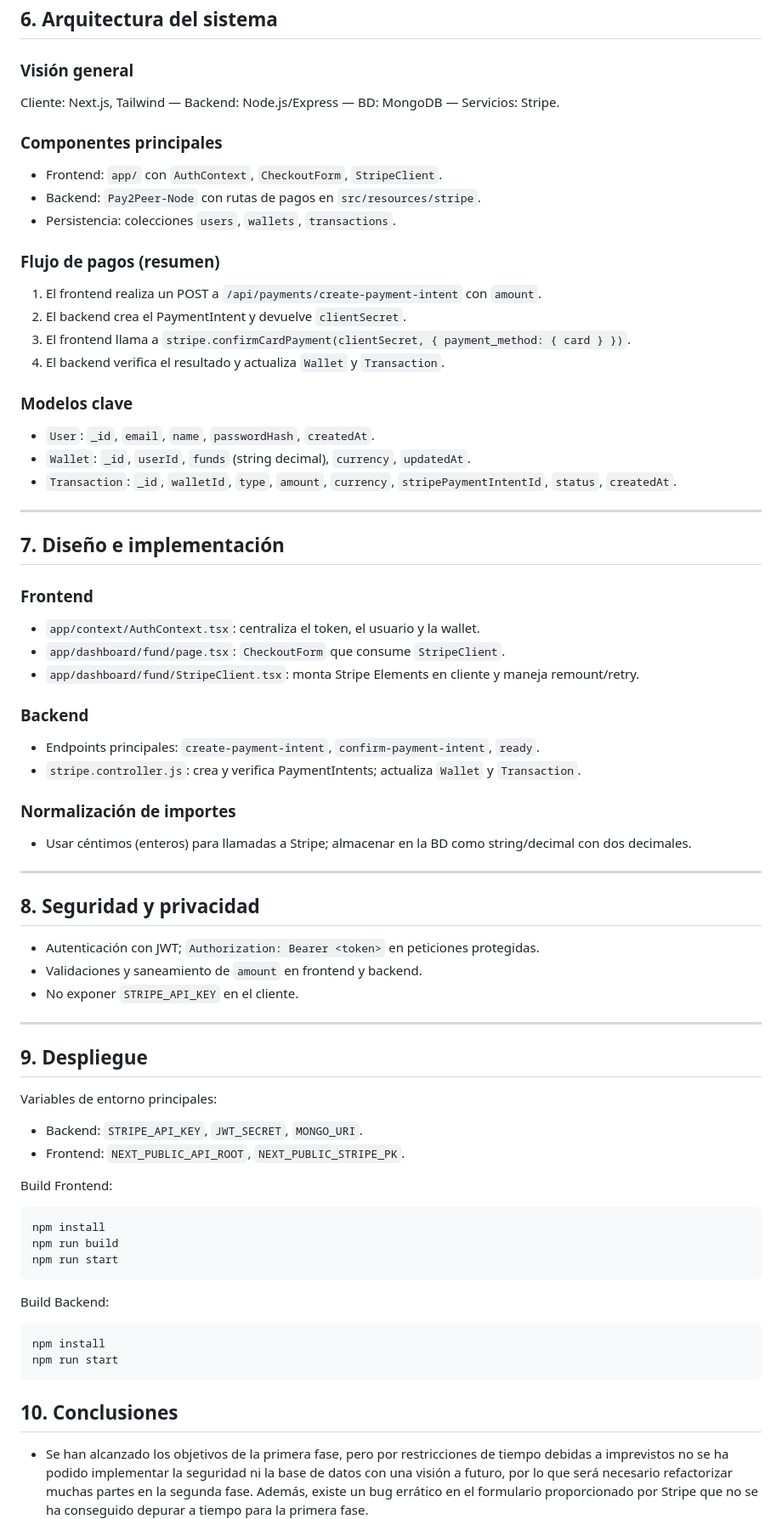
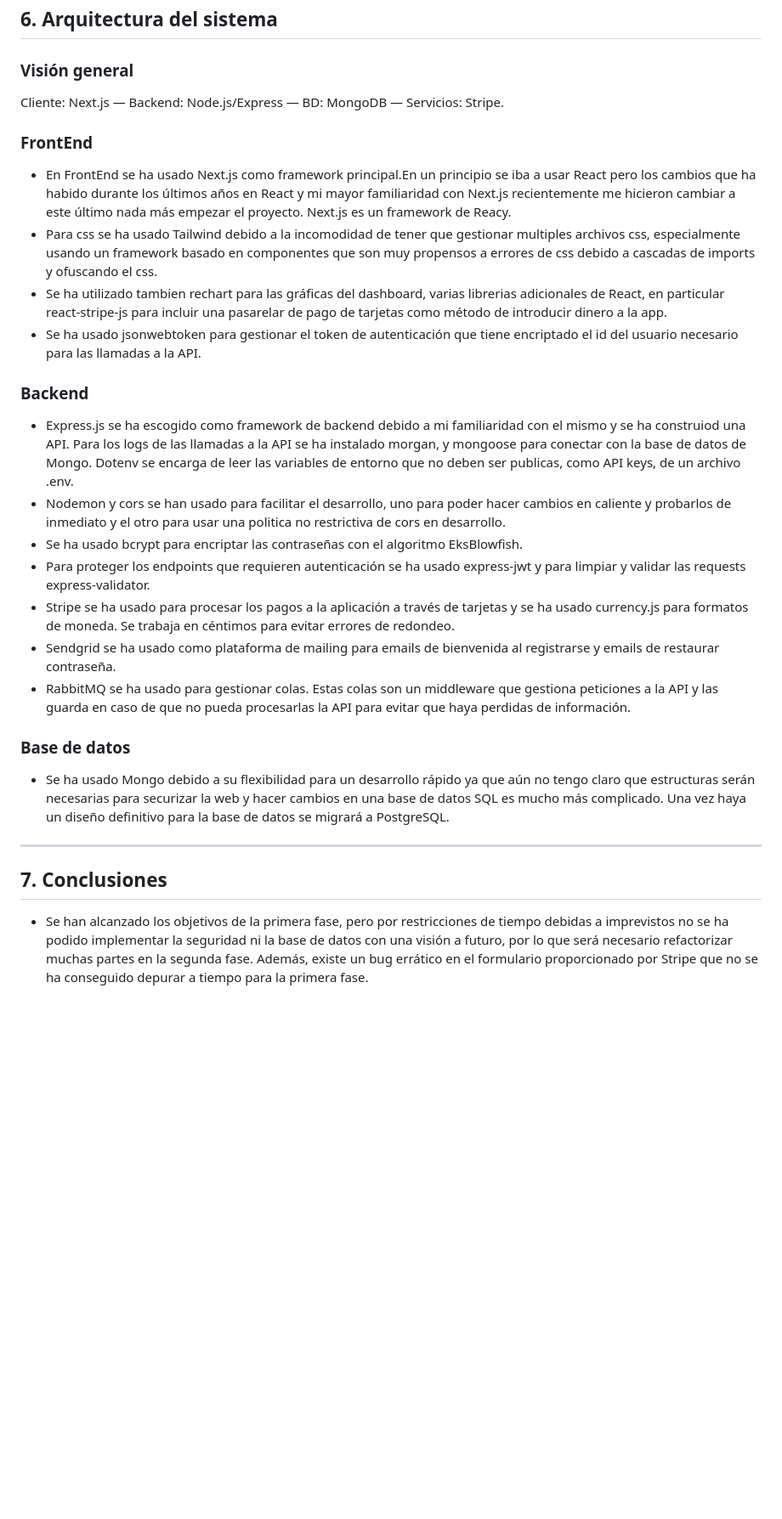
Before and after one commit to Vinyeta/Pay2Peer, a Markdown page: memoria.md, the part around one of its changes. Shown at 85% size. Drawn GitHub-style; blank space fills up the shorter version.

Commit message:
acabado memoria

````diff
--- a/memoria.md
+++ b/memoria.md
@@ -45,66 +45,31 @@
 ## 6. Arquitectura del sistema
 
 ### Visión general
-Cliente: Next.js, Tailwind — Backend: Node.js/Express — BD: MongoDB — Servicios: Stripe.
+Cliente: Next.js — Backend: Node.js/Express — BD: MongoDB — Servicios: Stripe.
 
-### Componentes principales
-- Frontend: `app/` con `AuthContext`, `CheckoutForm`, `StripeClient`.
-- Backend: `Pay2Peer-Node` con rutas de pagos en `src/resources/stripe`.
-- Persistencia: colecciones `users`, `wallets`, `transactions`.
+### FrontEnd
+- En FrontEnd se ha usado Next.js como framework principal.En un principio se iba a usar React pero los cambios que ha habido durante los últimos años en React y mi mayor familiaridad con Next.js recientemente me hicieron cambiar a este último nada más empezar el proyecto. Next.js es un framework de Reacy.
+- Para css se ha usado Tailwind debido a la incomodidad de tener que gestionar multiples archivos css, especialmente usando un framework basado en componentes que son muy propensos a errores de css debido a cascadas de imports y ofuscando el css.
+- Se ha utilizado tambien rechart para las gráficas del dashboard, varias librerias adicionales de React, en particular react-stripe-js para incluir una pasarelar de pago de tarjetas como método de introducir dinero a la app.
+- Se ha usado jsonwebtoken para gestionar el token de autenticación que tiene encriptado el id del usuario necesario para las llamadas a la API.
 
-### Flujo de pagos (resumen)
-1. El frontend realiza un POST a `/api/payments/create-payment-intent` con `amount`.
-2. El backend crea el PaymentIntent y devuelve `clientSecret`.
-3. El frontend llama a `stripe.confirmCardPayment(clientSecret, { payment_method: { card } })`.
-4. El backend verifica el resultado y actualiza `Wallet` y `Transaction`.
 
-### Modelos clave
-- `User`: `_id`, `email`, `name`, `passwordHash`, `createdAt`.
-- `Wallet`: `_id`, `userId`, `funds` (string decimal), `currency`, `updatedAt`.
-- `Transaction`: `_id`, `walletId`, `type`, `amount`, `currency`, `stripePaymentIntentId`, `status`, `createdAt`.
+### Backend
+- Express.js se ha escogido como framework de backend debido a mi familiaridad con el mismo y se ha construiod una API. Para los logs de las llamadas a la API se ha instalado morgan, y mongoose para conectar con la base de datos de Mongo. Dotenv se encarga de leer las variables de entorno que no deben ser publicas, como API keys, de un archivo .env.
+- Nodemon y cors se han usado para facilitar el desarrollo, uno para poder hacer cambios en caliente y probarlos de inmediato y el otro para usar una politica no restrictiva de cors en desarrollo.
+- Se ha usado bcrypt para encriptar las contraseñas con el algoritmo EksBlowfish.
+- Para proteger los endpoints que requieren autenticación se ha usado express-jwt y para limpiar y validar las requests express-validator.
+- Stripe se ha usado para procesar los pagos a la aplicación a través de tarjetas y se ha usado currency.js para formatos de moneda. Se trabaja en céntimos para evitar errores de redondeo.
+- Sendgrid se ha usado como plataforma de mailing para emails de bienvenida al registrarse y emails de restaurar contraseña.
+- RabbitMQ se ha usado para gestionar colas. Estas colas son un middleware que  gestiona peticiones a la API y las guarda en caso de que no pueda procesarlas la API para evitar que haya perdidas de información.
+
+
+### Base de datos
+- Se ha usado Mongo debido a su flexibilidad para un desarrollo rápido ya que aún no tengo claro que estructuras serán necesarias para securizar la web y hacer cambios en una base de datos SQL es mucho más complicado. Una vez haya un diseño definitivo para la base de datos se migrará a PostgreSQL.
 
 ---
 
-## 7. Diseño e implementación
-
-### Frontend
-- `app/context/AuthContext.tsx`: centraliza el token, el usuario y la wallet.
-- `app/dashboard/fund/page.tsx`: `CheckoutForm` que consume `StripeClient`.
-- `app/dashboard/fund/StripeClient.tsx`: monta Stripe Elements en cliente y maneja remount/retry.
-
-### Backend
-- Endpoints principales: `create-payment-intent`, `confirm-payment-intent`, `ready`.
-- `stripe.controller.js`: crea y verifica PaymentIntents; actualiza `Wallet` y `Transaction`.
-
-### Normalización de importes
-- Usar céntimos (enteros) para llamadas a Stripe; almacenar en la BD como string/decimal con dos decimales.
-
----
-
-## 8. Seguridad y privacidad
-- Autenticación con JWT; `Authorization: Bearer <token>` en peticiones protegidas.
-- Validaciones y saneamiento de `amount` en frontend y backend.
-- No exponer `STRIPE_API_KEY` en el cliente.
-
----
-
-## 9. Despliegue
-Variables de entorno principales:
-- Backend: `STRIPE_API_KEY`, `JWT_SECRET`, `MONGO_URI`.
-- Frontend: `NEXT_PUBLIC_API_ROOT`, `NEXT_PUBLIC_STRIPE_PK`.
-
-Build Frontend:
-```bash
-npm install
-npm run build
-npm run start
-```
-Build Backend:
-```bash
-npm install
-npm run start
-```
-## 10. Conclusiones
+## 7. Conclusiones
 
 - Se han alcanzado los objetivos de la primera fase, pero por restricciones de tiempo debidas a imprevistos no se ha podido implementar la seguridad ni la base de datos con una visión a futuro, por lo que será necesario refactorizar muchas partes en la segunda fase. Además, existe un bug errático en el formulario proporcionado por Stripe que no se ha conseguido depurar a tiempo para la primera fase.
 - Ha habido una investigación sobre cómo securizar y desplegar correctamente el proyecto, por lo que se ha producido un aprendizaje en ese aspecto. Sin embargo, la primera fase del proyecto es meramente la infraestructura necesaria para poder empezar la parte más difícil del proyecto: la securización y la creación de la infraestructura de despliegue.
````
Also changed, not shown: other parts of memoria.md (+1 -1 lines).
